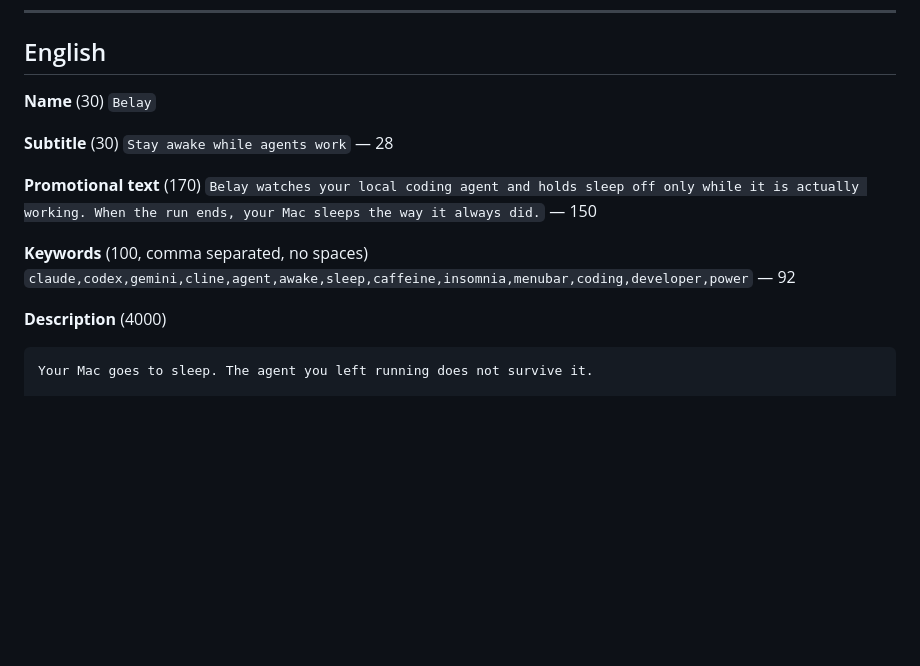
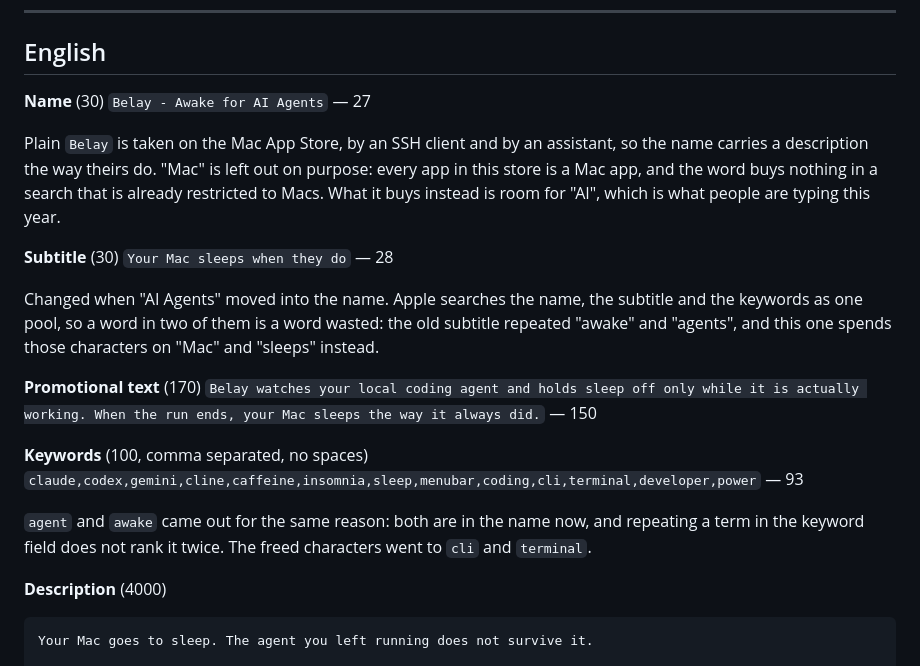
Before and after one commit to PerfectoWeb/Belay, a Markdown page: docs/APP-STORE-LISTING.md, the part around the change. GitHub-like rendering; blank space fills up the shorter version.

Commit message:
Give the App Store name the words people are actually typing
Plain Belay is taken twice over on the Mac App Store, so the name carries
a description the way the neighbours' do: "Belay - Awake for AI Agents",
27 of 30 characters.

"Mac" is deliberately absent. Every app in this store is a Mac app, so the
word earns nothing in a search already restricted to Macs, and those four
characters buy "AI" instead.

"Watchdog" was the other candidate and is wrong on the merits: it is what
you call something that restarts a process it caught dying, and this app
does not do that. A name that promises the wrong job is worse than a dull
one, and it is not a word anyone searches for this.

The subtitle and keywords moved with it. Apple pools the name, subtitle
and keywords into one index, so a term in two fields is a term spent
twice for nothing: "awake" and "agent" left the keyword list, "cli" and
"terminal" took their place, and the subtitle now spends its characters
on "Mac" and "sleeps", which the name no longer says.

```diff
--- a/docs/APP-STORE-LISTING.md
+++ b/docs/APP-STORE-LISTING.md
@@ -39,17 +39,32 @@ two were compared.
 ## English
 
 **Name** (30)
-`Belay`
+`Belay - Awake for AI Agents` — 27
+
+Plain `Belay` is taken on the Mac App Store, by an SSH client and by an
+assistant, so the name carries a description the way theirs do. "Mac" is left
+out on purpose: every app in this store is a Mac app, and the word buys nothing
+in a search that is already restricted to Macs. What it buys instead is room
+for "AI", which is what people are typing this year.
 
 **Subtitle** (30)
-`Stay awake while agents work` — 28
+`Your Mac sleeps when they do` — 28
+
+Changed when "AI Agents" moved into the name. Apple searches the name, the
+subtitle and the keywords as one pool, so a word in two of them is a word
+wasted: the old subtitle repeated "awake" and "agents", and this one spends
+those characters on "Mac" and "sleeps" instead.
 
 **Promotional text** (170)
 `Belay watches your local coding agent and holds sleep off only while it is
 actually working. When the run ends, your Mac sleeps the way it always did.` — 150
 
 **Keywords** (100, comma separated, no spaces)
-`claude,codex,gemini,cline,agent,awake,sleep,caffeine,insomnia,menubar,coding,developer,power` — 92
+`claude,codex,gemini,cline,caffeine,insomnia,sleep,menubar,coding,cli,terminal,developer,power` — 93
+
+`agent` and `awake` came out for the same reason: both are in the name now,
+and repeating a term in the keyword field does not rank it twice. The freed
+characters went to `cli` and `terminal`.
 
 **Description** (4000)
 
```
